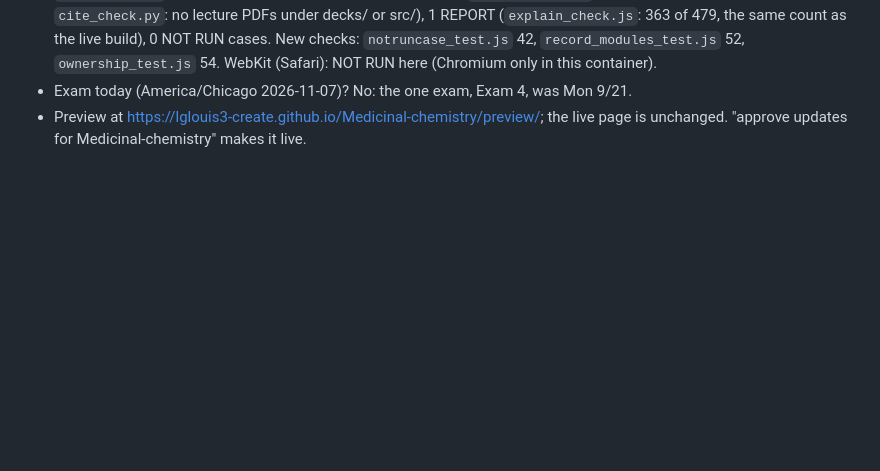
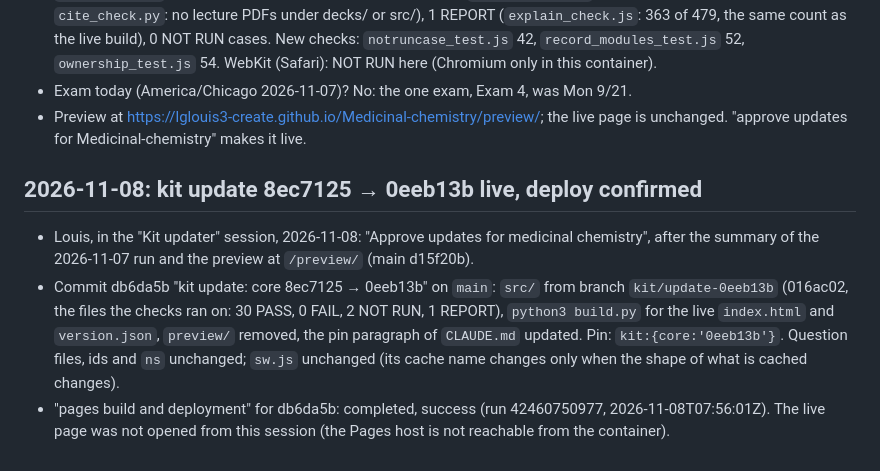
Before and after one commit to lglouis3-create/Medicinal-chemistry, a Markdown page: reviews/LOG.md, the part around the change. Rendered like a GitHub page; blank space fills up the shorter version.

Commit message:
Log: kit update 8ec7125 → 0eeb13b live, deploy confirmed
Co-Authored-By: Claude Fable 5.1 <noreply@anthropic.com>
Claude-Session: https://claude.ai/code/session_01LVkWFDAbAtw7kDGwqd43Qg

```diff
--- a/reviews/LOG.md
+++ b/reviews/LOG.md
@@ -384,3 +384,18 @@ list; the three test defects above and `scheduler_test.js`'s fixed file name.
 - Exam today (America/Chicago 2026-11-07)? No: the one exam, Exam 4, was Mon 9/21.
 - Preview at https://lglouis3-create.github.io/Medicinal-chemistry/preview/; the live
   page is unchanged. "approve updates for Medicinal-chemistry" makes it live.
+
+## 2026-11-08: kit update 8ec7125 → 0eeb13b live, deploy confirmed
+
+- Louis, in the "Kit updater" session, 2026-11-08: "Approve updates for medicinal
+  chemistry", after the summary of the 2026-11-07 run and the preview at `/preview/`
+  (main d15f20b).
+- Commit db6da5b "kit update: core 8ec7125 → 0eeb13b" on `main`: `src/` from branch
+  `kit/update-0eeb13b` (016ac02, the files the checks ran on: 30 PASS, 0 FAIL, 2 NOT RUN,
+  1 REPORT), `python3 build.py` for the live `index.html` and `version.json`, `preview/`
+  removed, the pin paragraph of `CLAUDE.md` updated. Pin: `kit:{core:'0eeb13b'}`. Question
+  files, ids and `ns` unchanged; `sw.js` unchanged (its cache name changes only when the
+  shape of what is cached changes).
+- "pages build and deployment" for db6da5b: completed, success (run 42460750977,
+  2026-11-08T07:56:01Z). The live page was not opened from this session (the Pages host
+  is not reachable from the container).
```
